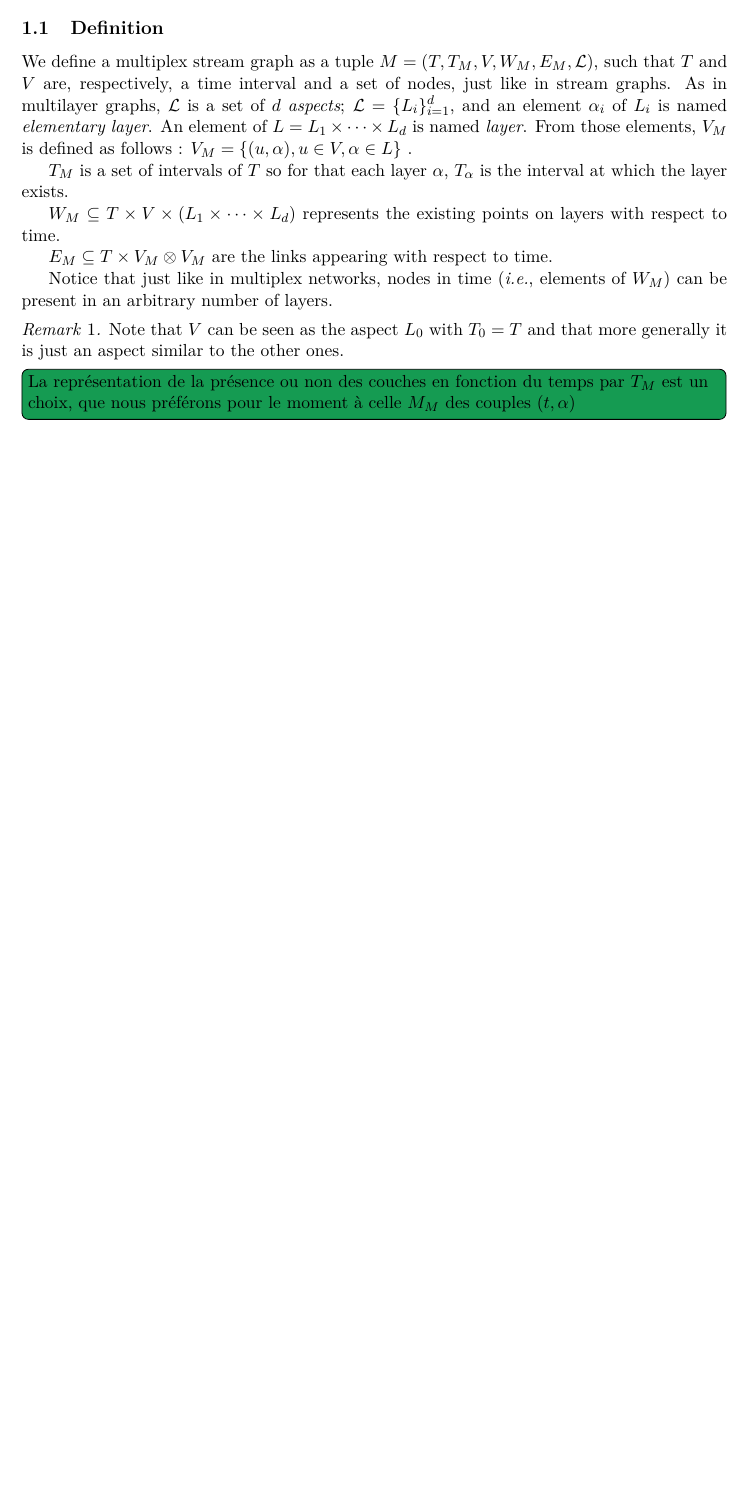
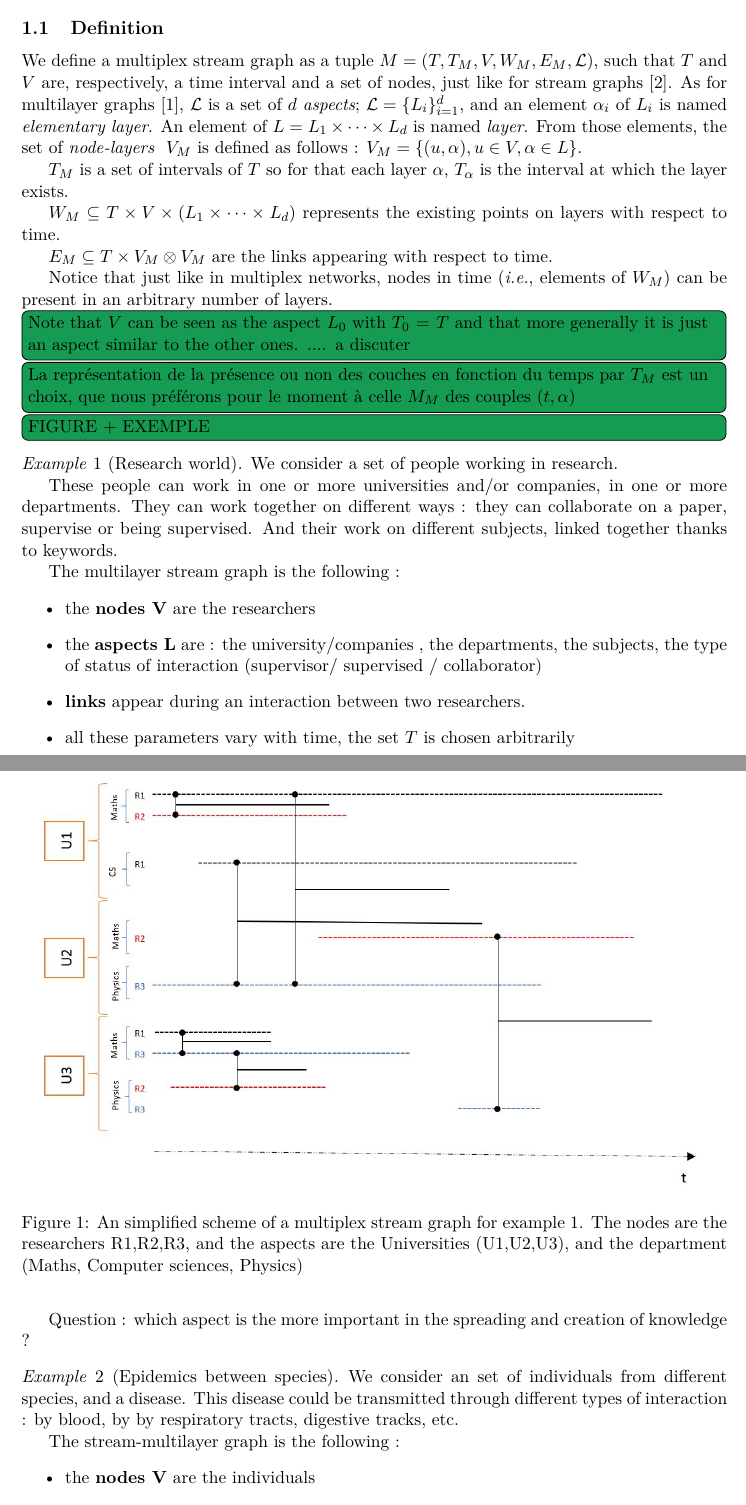
Before and after one commit to TiphaineV/multiplex-streams, a LaTeX document (tex/main.tex): part of page 1 of 5 before the commit and two parts of pages 1 and 2 of 6 after it, the two joined at a grey line, cut so that both start at the same text, the shorter picture padded with empty space. Compiled offline with XeLaTeX.

Commit message:
ajout d'exemples pour la définition

```diff
--- a/tex/main.tex
+++ b/tex/main.tex
@@ -20,6 +20,9 @@
 \theoremstyle{remark}
 \newtheorem{rmq}{Remark}
 
+\theoremstyle{remark}
+\newtheorem{ex}{Example}
+
 \newcommand{\tiph}[1]{\todo[inline,color=Orchid]{#1}}
 \newcommand{\pimprenelle}[1]{\todo[inline, color=ForestGreen]{#1}}
 \newcommand{\jeffin}[1]{\todo[inline, color=BrickRed]{#1}}
@@ -32,13 +35,11 @@
 \begin{document}
     \maketitle
 
-    \section{Multiplex stream graphs}
-
-	\pimprenelle{Multilayer stream graphs serait peut etre plus général ?}
+    \section{Multilayer stream graphs}
 
 	\subsection{Definition}
-    We define a multiplex stream graph as a tuple $M = (T,T_M,V,W_M,E_M,{\cal L})$, such that $T$ and $V$ are, respectively, a time interval and a set of nodes, just like in stream graphs.
-    As in multilayer graphs, ${\cal L}$ is a set of $d$ {\em aspects}; ${\cal L} = \{L_i\}_{i=1}^d$, and an element $\alpha_i$ of $L_i$ is named {\em elementary layer}. An element of $L=L_1\times \dots \times L_d$ is named {\em layer}. From those elements, $V_M$ is defined as follows : $V_M = \{ (u,\alpha), u\in V, \alpha \in L\}$ .
+    We define a multiplex stream graph as a tuple $M = (T,T_M,V,W_M,E_M,{\cal L})$, such that $T$ and $V$ are, respectively, a time interval and a set of nodes, just like for stream graphs \cite{stream}.
+    As for multilayer graphs \cite{mlkiv}, ${\cal L}$ is a set of $d$ {\em aspects}; ${\cal L} = \{L_i\}_{i=1}^d$, and an element $\alpha_i$ of $L_i$ is named {\em elementary layer}. An element of $L=L_1\times \dots \times L_d$ is named {\em layer}. From those elements, the set of {\em node-layers } $V_M$ is defined as follows : $V_M = \{ (u,\alpha), u\in V, \alpha \in L\}$.
 
 
 	$T_M$ is a set of intervals of $T$ so for that each layer $\alpha$, $T_{\alpha}$ is the interval at which the layer exists.
@@ -49,8 +50,55 @@
 
     Notice that just like in multiplex networks, nodes in time ({\em i.e.}, elements of $W_M$) can be present in an arbitrary number of layers.
 
-    \begin{rmq}
-    	Note that $V$ can be seen as the aspect $L_0$ with $T_0 = T$ and that more generally it is just an aspect similar to the other ones.
-    \end{rmq}
+    \pimprenelle{Note that $V$ can be seen as the aspect $L_0$ with $T_0 = T$ and that more generally it is just an aspect similar to the other ones. .... a discuter}
 
    	\pimprenelle{La représentation de la présence ou non des couches en fonction du temps par $T_M$ est un choix, que nous préférons pour le moment à celle $M_M$ des couples $(t,\alpha)$}
+
+	\pimprenelle{FIGURE + EXEMPLE }
+
+
+	\begin{ex}[Research world]\label{exresearch}
+	We consider a set of people working in research.
+
+	These people can work in one or more universities and/or companies, in one or more departments. They can work together on different ways : they can collaborate on a paper, supervise or being supervised. And their work on different subjects, linked together thanks to keywords.
+
+
+	The multilayer stream graph is the following :
+	\begin{itemize}
+		\item the {\bf nodes V} are the researchers
+		\item the {\bf aspects L} are : the university/companies , the departments, the subjects, the type of status of interaction (supervisor/ supervised / collaborator)
+		\item {\bf links} appear during an interaction between two researchers.
+		\item all these parameters vary with time, the set $T$ is chosen arbitrarily
+	\end{itemize}
+
+	Question : which aspect is the more important in the spreading and creation of knowledge ?
+
+	\end{ex}
+
+	\begin{figure}
+    	\centering
+    	\includegraphics[width=15cm]{schemas/chercheurs.jpg}
+    	\caption{An simplified scheme of a multiplex stream graph for example \ref{exresearch}. The nodes are the researchers R1,R2,R3, and the aspects are the Universities (U1,U2,U3), and the department (Maths, Computer sciences, Physics)}
+    	\label{fig:chercheurs}
+	\end{figure}
+
+
+	\begin{ex}[Epidemics between species]
+		We consider an set of individuals from different species, and a disease. This disease could be transmitted through different types of interaction : by blood, by  by respiratory tracts, digestive tracks, etc.
+
+		The stream-multilayer graph is the following :
+		\begin{itemize}
+			\item the {\bf nodes V} are the individuals
+			\item the {\bf aspects L} are : the species, the type of possible interaction, the state of the individual (sane, infected, contagious, dead, recoved ... )
+			\item {\bf links} appear when there is an interaction between two individuals.
+			\item all these parameters vary with time, the set $T$ is chosen arbitrarily (from example from the start of the infection)
+		\end{itemize}
+
+		The question here could be : when and where do we have to act (cut some connection / remove some node-layer) to stop the spreading of the disease as soon as possible ?
+	\end{ex}
+
+
+	\begin{rmq}
+		We notice that it is easy to make the multilayer as complex as we want. Three rules seem to be important to have a pertinent use of multiplex-stream graph :
+		\begin{itemize}
+			\item a set of nodes which could have various properties which can be "melted"
```
Also changed, not shown: tex/main.bib (+8 -0 lines), tex/schemas/chercheurs.jpg (added), tex/main.tex (6 more changed lines).
